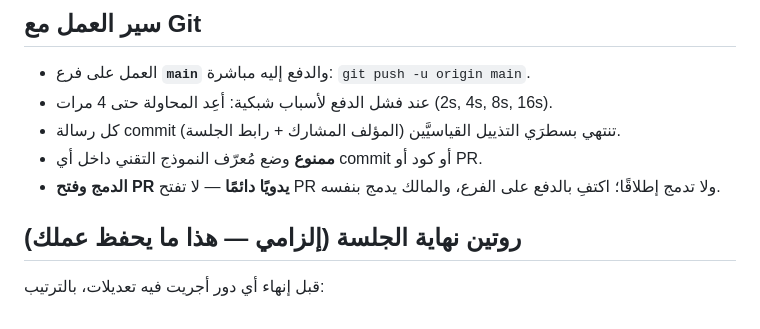
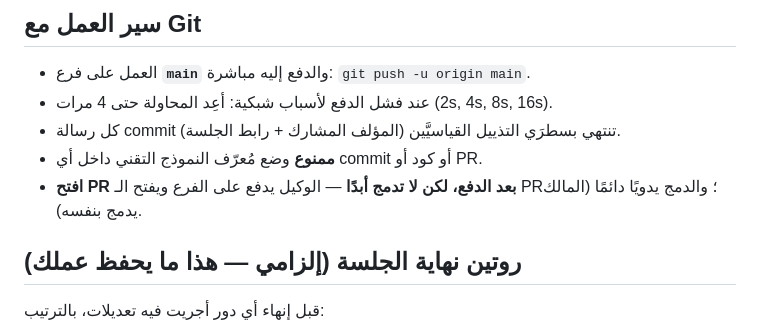
Before and after one commit to itsAlammar/sis-portal, a Markdown page: CLAUDE.md, the part around the change. GitHub-like rendering.

Commit message:
docs(CLAUDE.md): الوكيل يفتح PR، والدمج يدويًا دائمًا
تعديل القاعدة: الوكيل يدفع ويفتح الـ PR؛ المالك يدمج بنفسه.

Co-Authored-By: Claude Opus 4.8 <noreply@anthropic.com>
Claude-Session: https://claude.ai/code/session_01SZdPPdDZBMfuWf13pPALrt

```diff
--- a/CLAUDE.md
+++ b/CLAUDE.md
@@ -40,7 +40,7 @@
 - عند فشل الدفع لأسباب شبكية: أعِد المحاولة حتى 4 مرات (2s, 4s, 8s, 16s).
 - كل رسالة commit تنتهي بسطرَي التذييل القياسيَّين (المؤلف المشارك + رابط الجلسة).
 - **ممنوع** وضع مُعرّف النموذج التقني داخل أي commit أو كود أو PR.
-- **الدمج وفتح PR يدويًا دائمًا** — لا تفتح PR ولا تدمج إطلاقًا؛ اكتفِ بالدفع على الفرع، والمالك يدمج بنفسه.
+- **افتح PR بعد الدفع، لكن لا تدمج أبدًا** — الوكيل يدفع على الفرع ويفتح الـ PR؛ والدمج يدويًا دائمًا (المالك يدمج بنفسه).
 
 ## روتين نهاية الجلسة (إلزامي — هذا ما يحفظ عملك)
 قبل إنهاء أي دور أجريت فيه تعديلات، بالترتيب:
```
